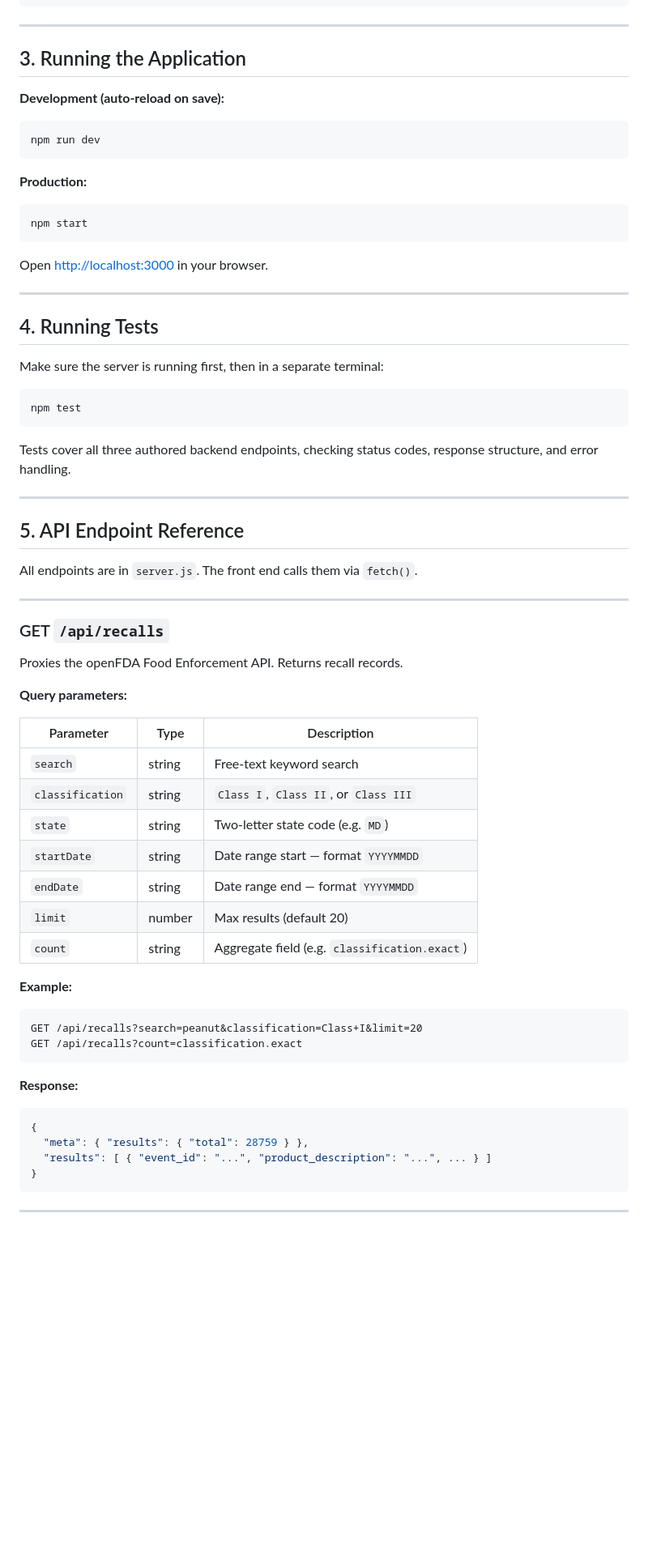
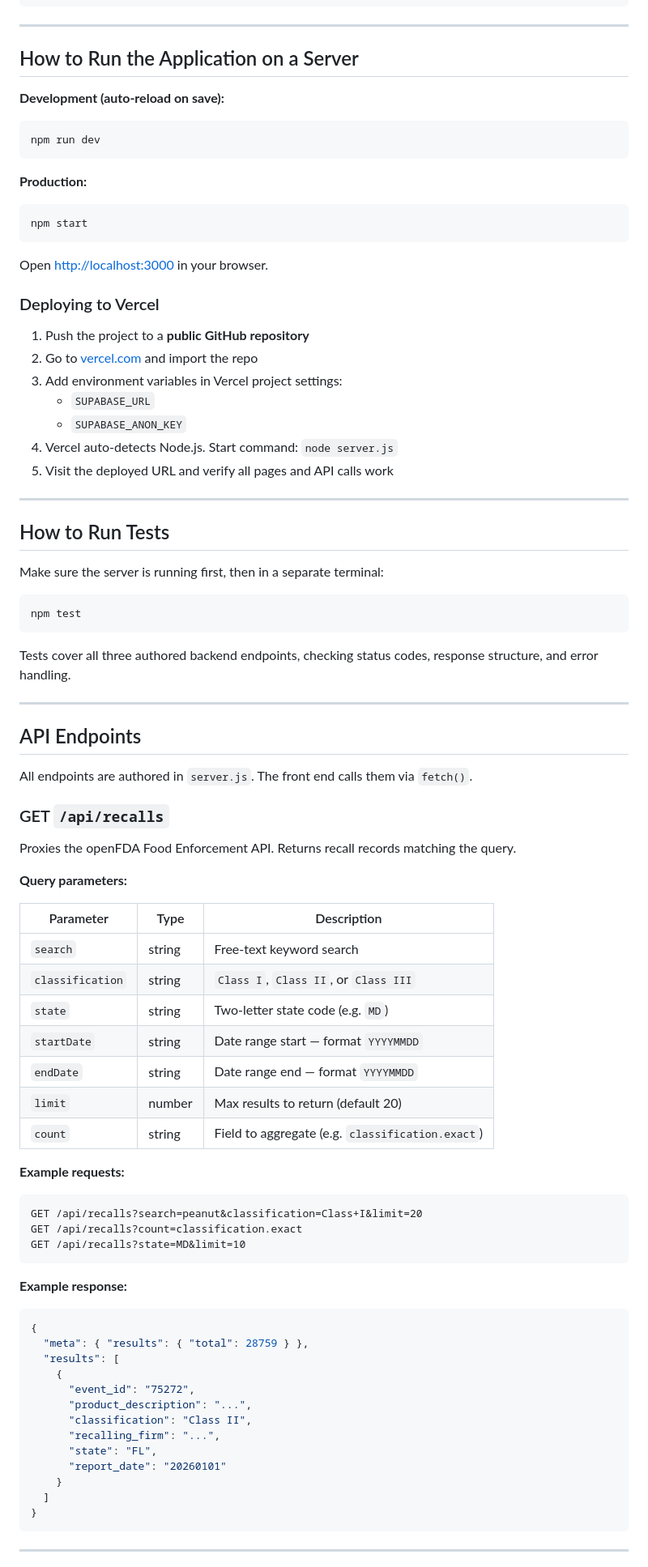
Before and after one commit to sshak1r/fda-recall-tracker, a Markdown page: README.md, the part around one of its changes. Shown at 81% size. GitHub-like rendering; blank space fills up the shorter version.

````diff
--- a/README.md
+++ b/README.md
@@ -85,7 +101,7 @@ PORT=3000
 
 ---
 
-## 3. Running the Application
+## How to Run the Application on a Server
 
 **Development (auto-reload on save):**
 
@@ -101,9 +117,19 @@ npm start
 
 Open [http://localhost:3000](http://localhost:3000) in your browser.
 
+### Deploying to Vercel
+
+1. Push the project to a **public GitHub repository**
+2. Go to [vercel.com](https://vercel.com) and import the repo
+3. Add environment variables in Vercel project settings:
+   - `SUPABASE_URL`
+   - `SUPABASE_ANON_KEY`
+4. Vercel auto-detects Node.js. Start command: `node server.js`
+5. Visit the deployed URL and verify all pages and API calls work
+
 ---
 
-## 4. Running Tests
+## How to Run Tests
 
 Make sure the server is running first, then in a separate terminal:
 
@@ -115,15 +141,13 @@ Tests cover all three authored backend endpoints, checking status codes, respons
 
 ---
 
-## 5. API Endpoint Reference
+## API Endpoints
 
-All endpoints are in `server.js`. The front end calls them via `fetch()`.
-
----
+All endpoints are authored in `server.js`. The front end calls them via `fetch()`.
 
 ### GET `/api/recalls`
 
-Proxies the openFDA Food Enforcement API. Returns recall records.
+Proxies the openFDA Food Enforcement API. Returns recall records matching the query.
 
 **Query parameters:**
 
@@ -134,20 +158,30 @@ Proxies the openFDA Food Enforcement API. Returns recall records.
 | `state`         | string | Two-letter state code (e.g. `MD`) |
 | `startDate`     | string | Date range start — format `YYYYMMDD` |
 | `endDate`       | string | Date range end — format `YYYYMMDD` |
-| `limit`         | number | Max results (default 20) |
-| `count`         | string | Aggregate field (e.g. `classification.exact`) |
+| `limit`         | number | Max results to return (default 20) |
+| `count`         | string | Field to aggregate (e.g. `classification.exact`) |
 
-**Example:**
+**Example requests:**
 ```
 GET /api/recalls?search=peanut&classification=Class+I&limit=20
 GET /api/recalls?count=classification.exact
+GET /api/recalls?state=MD&limit=10
 ```
 
-**Response:**
+**Example response:**
 ```json
 {
   "meta": { "results": { "total": 28759 } },
-  "results": [ { "event_id": "...", "product_description": "...", ... } ]
+  "results": [
+    {
+      "event_id": "75272",
+      "product_description": "...",
+      "classification": "Class II",
+      "recalling_firm": "...",
+      "state": "FL",
+      "report_date": "20260101"
+    }
+  ]
 }
 ```
 
````
Also changed, not shown: other parts of README.md (+46 -53 lines).
